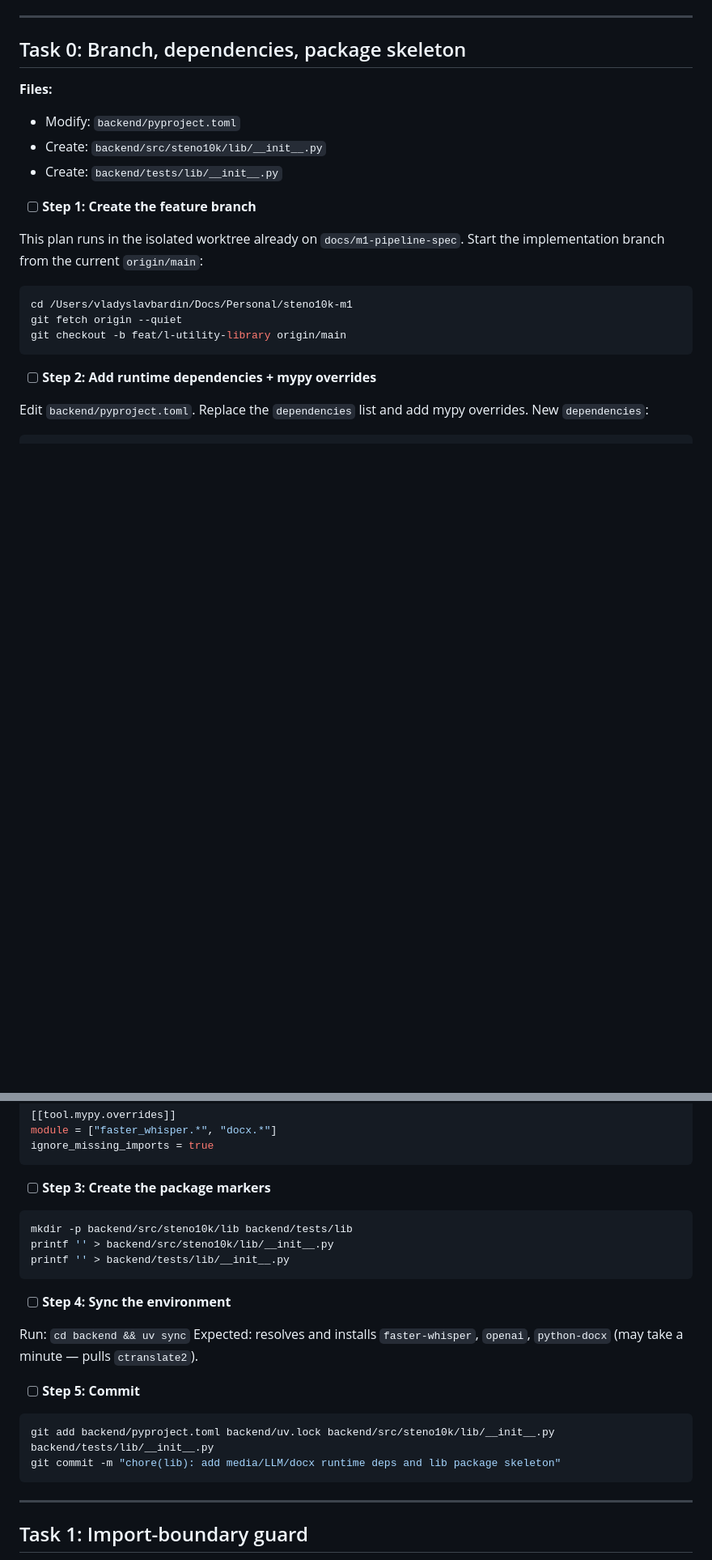
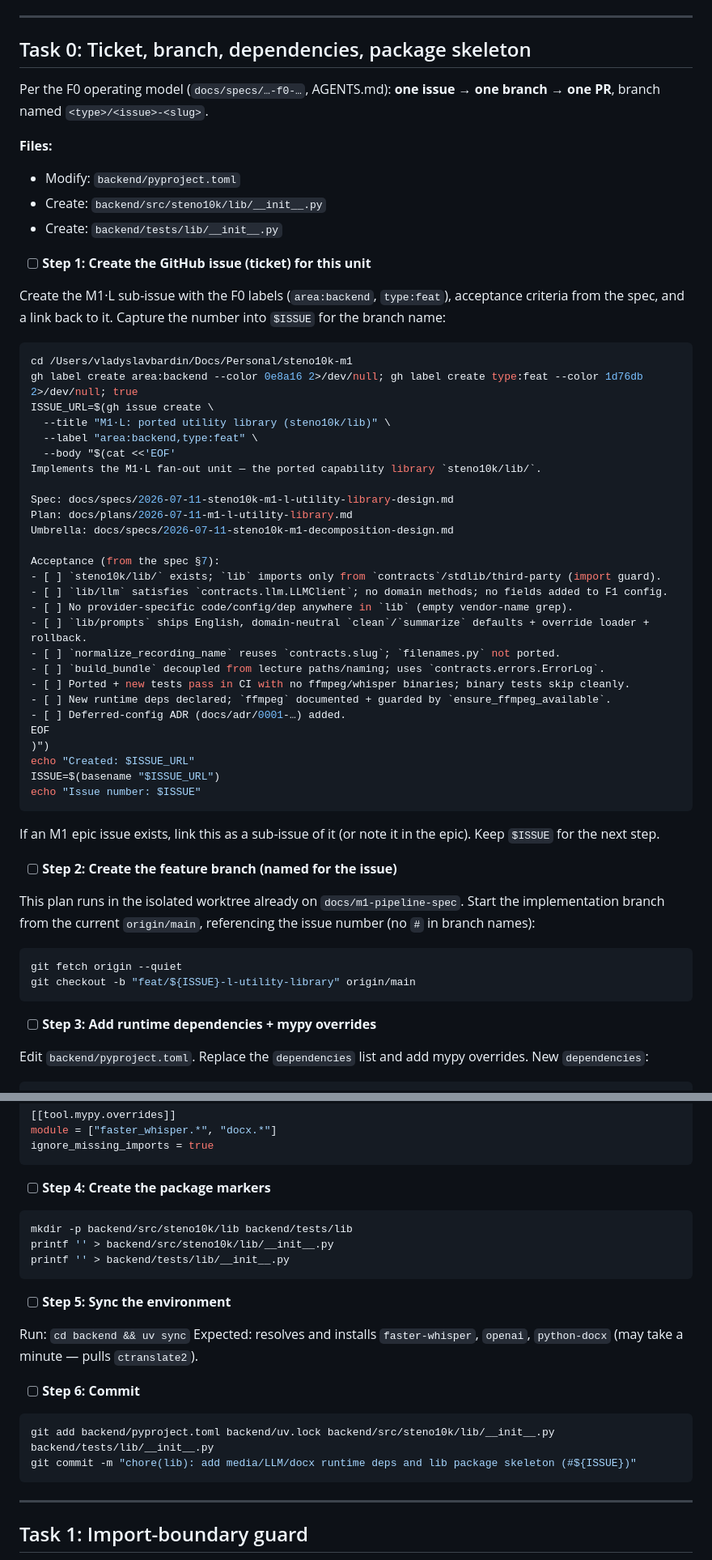
Before and after one commit to Bardin08/steno10k, a Markdown page: docs/plans/2026-07-11-m1-l-utility-library.md, 2 parts joined by grey strips. Shown at 81% size. GitHub-like rendering; blank space fills up the shorter version.

Commit message:
docs: add ticket creation + closing PR to M1·L plan (issue->branch->PR)

````diff
--- a/docs/plans/2026-07-11-m1-l-utility-library.md
+++ b/docs/plans/2026-07-11-m1-l-utility-library.md
@@ -32,24 +32,61 @@ Created under `backend/`:
 
 ---
 
-## Task 0: Branch, dependencies, package skeleton
+## Task 0: Ticket, branch, dependencies, package skeleton
+
+Per the F0 operating model (`docs/specs/…-f0-…`, AGENTS.md): **one issue → one branch → one PR**, branch named `<type>/<issue>-<slug>`.
 
 **Files:**
 - Modify: `backend/pyproject.toml`
 - Create: `backend/src/steno10k/lib/__init__.py`
 - Create: `backend/tests/lib/__init__.py`
 
-- [ ] **Step 1: Create the feature branch**
-
-This plan runs in the isolated worktree already on `docs/m1-pipeline-spec`. Start the implementation branch from the current `origin/main`:
+- [ ] **Step 1: Create the GitHub issue (ticket) for this unit**
+
+Create the M1·L sub-issue with the F0 labels (`area:backend`, `type:feat`), acceptance criteria from the spec, and a link back to it. Capture the number into `$ISSUE` for the branch name:
 
 ```bash
 cd /Users/vladyslavbardin/Docs/Personal/steno10k-m1
+gh label create area:backend --color 0e8a16 2>/dev/null; gh label create type:feat --color 1d76db 2>/dev/null; true
+ISSUE_URL=$(gh issue create \
+  --title "M1·L: ported utility library (steno10k/lib)" \
+  --label "area:backend,type:feat" \
+  --body "$(cat <<'EOF'
+Implements the M1·L fan-out unit — the ported capability library `steno10k/lib/`.
+
+Spec: docs/specs/2026-07-11-steno10k-m1-l-utility-library-design.md
+Plan: docs/plans/2026-07-11-m1-l-utility-library.md
+Umbrella: docs/specs/2026-07-11-steno10k-m1-decomposition-design.md
+
+Acceptance (from the spec §7):
+- [ ] `steno10k/lib/` exists; `lib` imports only from `contracts`/stdlib/third-party (import guard).
+- [ ] `lib/llm` satisfies `contracts.llm.LLMClient`; no domain methods; no fields added to F1 config.
+- [ ] No provider-specific code/config/dep anywhere in `lib` (empty vendor-name grep).
+- [ ] `lib/prompts` ships English, domain-neutral `clean`/`summarize` defaults + override loader + rollback.
+- [ ] `normalize_recording_name` reuses `contracts.slug`; `filenames.py` not ported.
+- [ ] `build_bundle` decoupled from lecture paths/naming; uses `contracts.errors.ErrorLog`.
+- [ ] Ported + new tests pass in CI with no ffmpeg/whisper binaries; binary tests skip cleanly.
+- [ ] New runtime deps declared; `ffmpeg` documented + guarded by `ensure_ffmpeg_available`.
+- [ ] Deferred-config ADR (docs/adr/0001-…) added.
+EOF
+)")
+echo "Created: $ISSUE_URL"
+ISSUE=$(basename "$ISSUE_URL")
+echo "Issue number: $ISSUE"
+```
+
+If an M1 epic issue exists, link this as a sub-issue of it (or note it in the epic). Keep `$ISSUE` for the next step.
+
+- [ ] **Step 2: Create the feature branch (named for the issue)**
+
+This plan runs in the isolated worktree already on `docs/m1-pipeline-spec`. Start the implementation branch from the current `origin/main`, referencing the issue number (no `#` in branch names):
+
+```bash
 git fetch origin --quiet
-git checkout -b feat/l-utility-library origin/main
-```
-
-- [ ] **Step 2: Add runtime dependencies + mypy overrides**
+git checkout -b "feat/${ISSUE}-l-utility-library" origin/main
+```
+
+- [ ] **Step 3: Add runtime dependencies + mypy overrides**
 
 Edit `backend/pyproject.toml`. Replace the `dependencies` list and add mypy overrides. New `dependencies`:
 
@@ -81,7 +118,7 @@ module = ["faster_whisper.*", "docx.*"]
 ignore_missing_imports = true
 ```
 
-- [ ] **Step 3: Create the package markers**
+- [ ] **Step 4: Create the package markers**
 
 ```bash
 mkdir -p backend/src/steno10k/lib backend/tests/lib
@@ -89,16 +126,16 @@ printf '' > backend/src/steno10k/lib/__init__.py
 printf '' > backend/tests/lib/__init__.py
 ```
 
-- [ ] **Step 4: Sync the environment**
+- [ ] **Step 5: Sync the environment**
 
 Run: `cd backend && uv sync`
 Expected: resolves and installs `faster-whisper`, `openai`, `python-docx` (may take a minute — pulls `ctranslate2`).
 
-- [ ] **Step 5: Commit**
+- [ ] **Step 6: Commit**
 
 ```bash
 git add backend/pyproject.toml backend/uv.lock backend/src/steno10k/lib/__init__.py backend/tests/lib/__init__.py
-git commit -m "chore(lib): add media/LLM/docx runtime deps and lib package skeleton"
+git commit -m "chore(lib): add media/LLM/docx runtime deps and lib package skeleton (#${ISSUE})"
 ```
 
 ---
````
Also changed, not shown: other parts of docs/plans/2026-07-11-m1-l-utility-library.md (+43 -0 lines).
